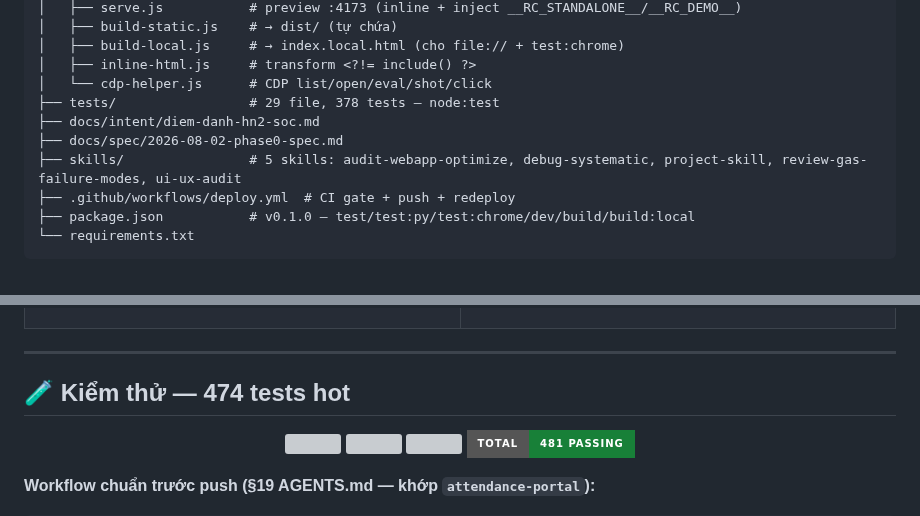
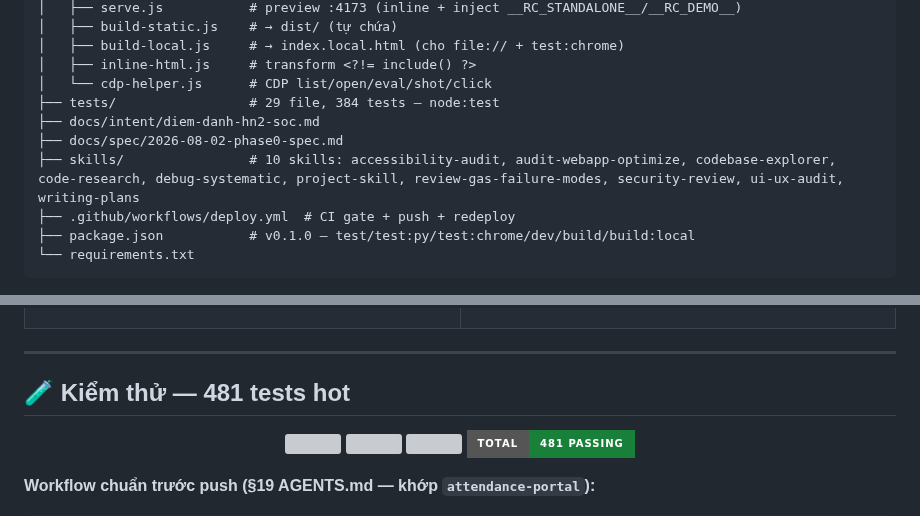
Before and after one commit to Duc-Nguyen-739/spx-diem-danh, a Markdown page: README.md, 2 parts joined by grey strips. GitHub-like rendering; folded sections open; badges without logos; grey boxes are pictures that could not be loaded.

```diff
--- a/README.md
+++ b/README.md
@@ -194,10 +194,10 @@ spx-diem-danh/
 │   ├── build-local.js     # → index.local.html (cho file:// + test:chrome)
 │   ├── inline-html.js     # transform <?!= include() ?>
 │   └── cdp-helper.js      # CDP list/open/eval/shot/click
-├── tests/                 # 29 file, 378 tests — node:test
+├── tests/                 # 29 file, 384 tests — node:test
 ├── docs/intent/diem-danh-hn2-soc.md
 ├── docs/spec/2026-08-02-phase0-spec.md
-├── skills/                # 5 skills: audit-webapp-optimize, debug-systematic, project-skill, review-gas-failure-modes, ui-ux-audit
+├── skills/                # 10 skills: accessibility-audit, audit-webapp-optimize, codebase-explorer, code-research, debug-systematic, project-skill, review-gas-failure-modes, security-review, ui-ux-audit, writing-plans
 ├── .github/workflows/deploy.yml  # CI gate + push + redeploy
 ├── package.json           # v0.1.0 — test/test:py/test:chrome/dev/build/build:local
 └── requirements.txt
@@ -295,7 +295,7 @@ Mock UI: mở `index.html` trực tiếp — `js.html` tự nạp `mock/mock-goo
 
 ---
 
-## 🧪 Kiểm thử — 474 tests hot
+## 🧪 Kiểm thử — 481 tests hot
 
 <p align="center">
   <img src="https://img.shields.io/badge/Node-384%2F384-brightgreen?style=for-the-badge" />
```
Also changed, not shown: AGENTS.md (+4 -4 lines).
